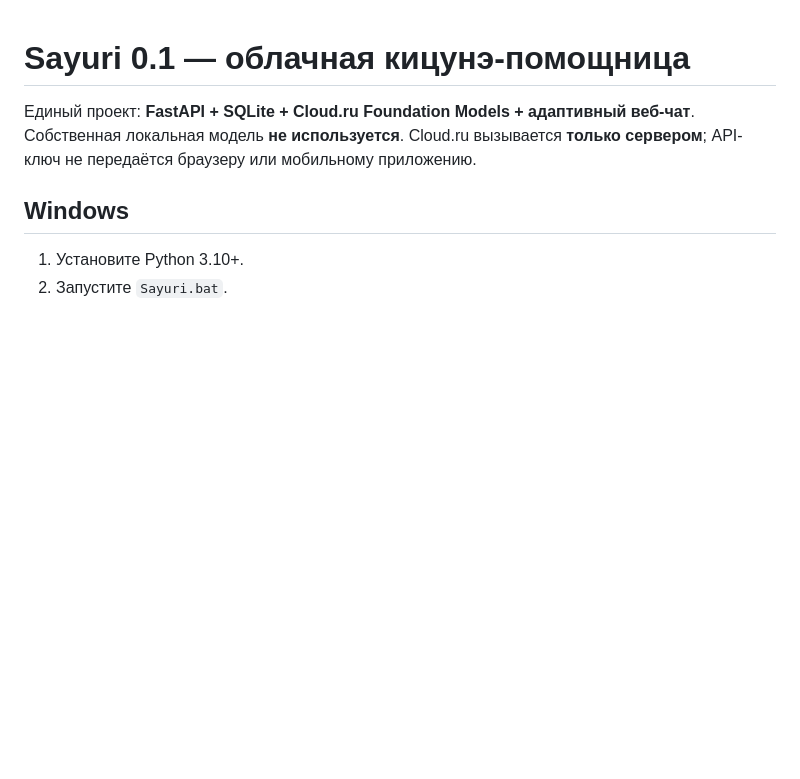
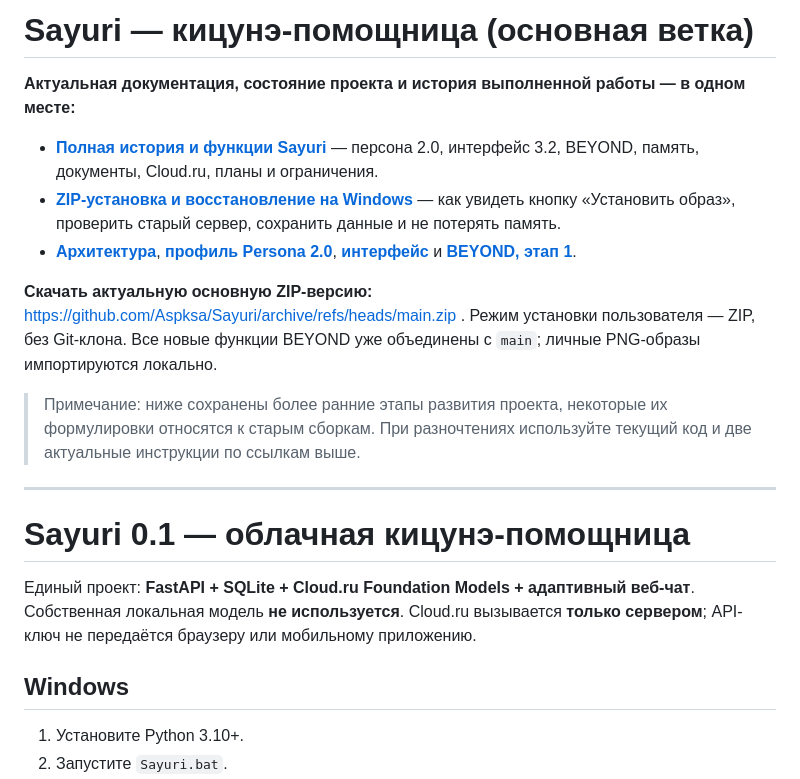
Before and after one commit to Aspksa/Sayuri, a Markdown page: README.md, the part around the change. Drawn GitHub-style; blank space fills up the shorter version.

Commit message:
Index complete Sayuri project history and Windows ZIP recovery from GitHub home page

```diff
--- a/README.md
+++ b/README.md
@@ -1,3 +1,17 @@
+# Sayuri — кицунэ-помощница (основная ветка)
+
+**Актуальная документация, состояние проекта и история выполненной работы — в одном месте:**
+
+- **[Полная история и функции Sayuri](docs/PROJECT_HISTORY_AND_STATUS.md)** — персона 2.0, интерфейс 3.2, BEYOND, память, документы, Cloud.ru, планы и ограничения.
+- **[ZIP-установка и восстановление на Windows](docs/WINDOWS_ZIP_SETUP_AND_RECOVERY.md)** — как увидеть кнопку «Установить образ», проверить старый сервер, сохранить данные и не потерять память.
+- **[Архитектура](docs/ARCHITECTURE.md)**, **[профиль Persona 2.0](docs/PERSONA_V2.md)**, **[интерфейс](docs/UI_IMPLEMENTATION.md)** и **[BEYOND, этап 1](docs/BEYOND_V2_PHASE1.md)**.
+
+**Скачать актуальную основную ZIP-версию:** https://github.com/Aspksa/Sayuri/archive/refs/heads/main.zip . Режим установки пользователя — ZIP, без Git-клона. Все новые функции BEYOND уже объединены с `main`; личные PNG-образы импортируются локально.
+
+> Примечание: ниже сохранены более ранние этапы развития проекта, некоторые их формулировки относятся к старым сборкам. При разночтениях используйте текущий код и две актуальные инструкции по ссылкам выше.
+
+---
+
 # Sayuri 0.1 — облачная кицунэ-помощница
 
 Единый проект: **FastAPI + SQLite + Cloud.ru Foundation Models + адаптивный веб-чат**. Собственная локальная модель **не используется**. Cloud.ru вызывается **только сервером**; API-ключ не передаётся браузеру или мобильному приложению.
```
